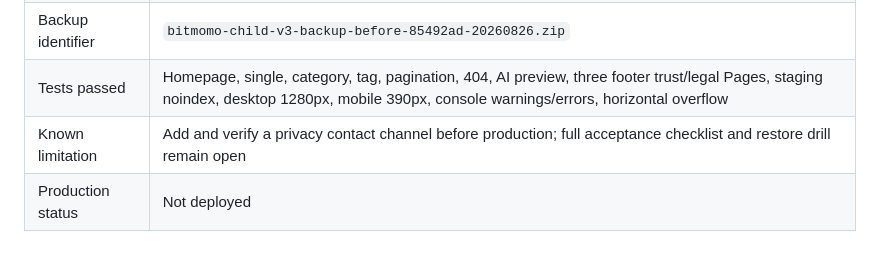
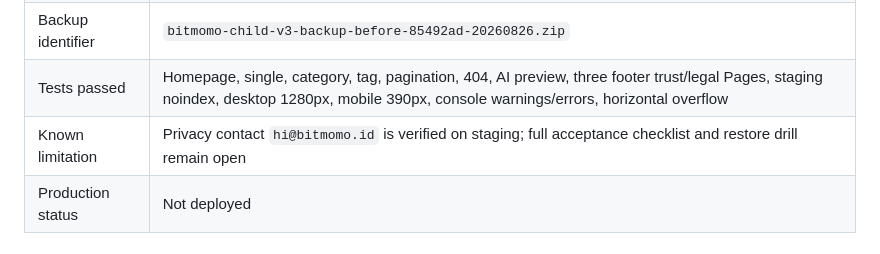
Before and after one commit to fahlm/bitmomo, a Markdown page: docs/staging-rollback-runbook.md, the part around the change. Drawn GitHub-style.

```diff
--- a/docs/staging-rollback-runbook.md
+++ b/docs/staging-rollback-runbook.md
@@ -171,7 +171,7 @@ A source rollback does not replace database/uploads backups.
 | Package SHA-256 | `2e7ab20279edcd9ea305e7df2cce3aa7f8118853aedadbf830523476aa477689` |
 | Backup identifier | `bitmomo-child-v3-backup-before-85492ad-20260826.zip` |
 | Tests passed | Homepage, single, category, tag, pagination, 404, AI preview, three footer trust/legal Pages, staging noindex, desktop 1280px, mobile 390px, console warnings/errors, horizontal overflow |
-| Known limitation | Add and verify a privacy contact channel before production; full acceptance checklist and restore drill remain open |
+| Known limitation | Privacy contact `hi@bitmomo.id` is verified on staging; full acceptance checklist and restore drill remain open |
 | Production status | Not deployed |
 
 ## Phase 0 exit criteria
```
Also changed, not shown: docs/ENGINEERING_CONTEXT.md (+2 -2 lines).
